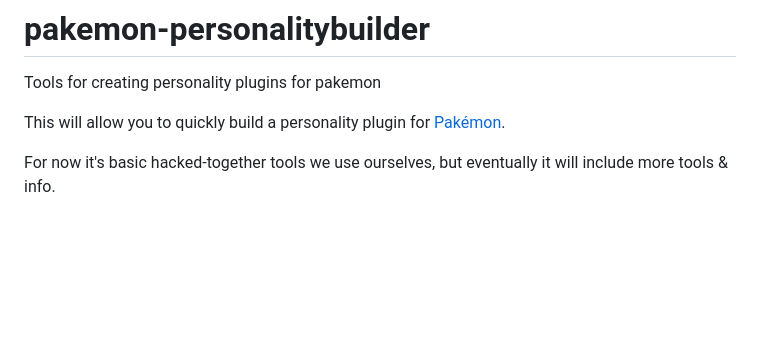
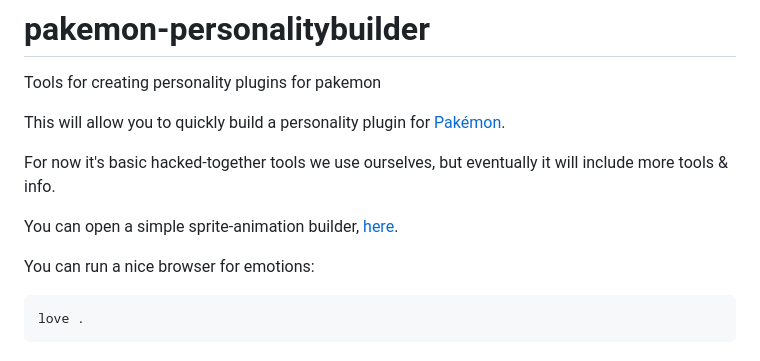
Before and after one commit to notnullgames/pakemon-personalitybuilder, a Markdown page: README.md, the part around the change. Rendered like a GitHub page; blank space fills up the shorter version.

Commit message:
usage notes

````diff
--- a/README.md
+++ b/README.md
@@ -4,3 +4,12 @@ Tools for creating personality plugins for pakemon
 This will allow you to quickly build a personality plugin for [Pakémon](https://github.com/notnullgames//pakemon).
 
 For now it's basic hacked-together tools we use ourselves, but eventually it will include more tools & info.
+
+
+You can open a simple sprite-animation builder, [here](https://notnullgames.github.io/pakemon-personalitybuilder/).
+
+You can run a nice browser for emotions:
+
+```
+love .
+```
````
Also changed, not shown: gally.png (added).
